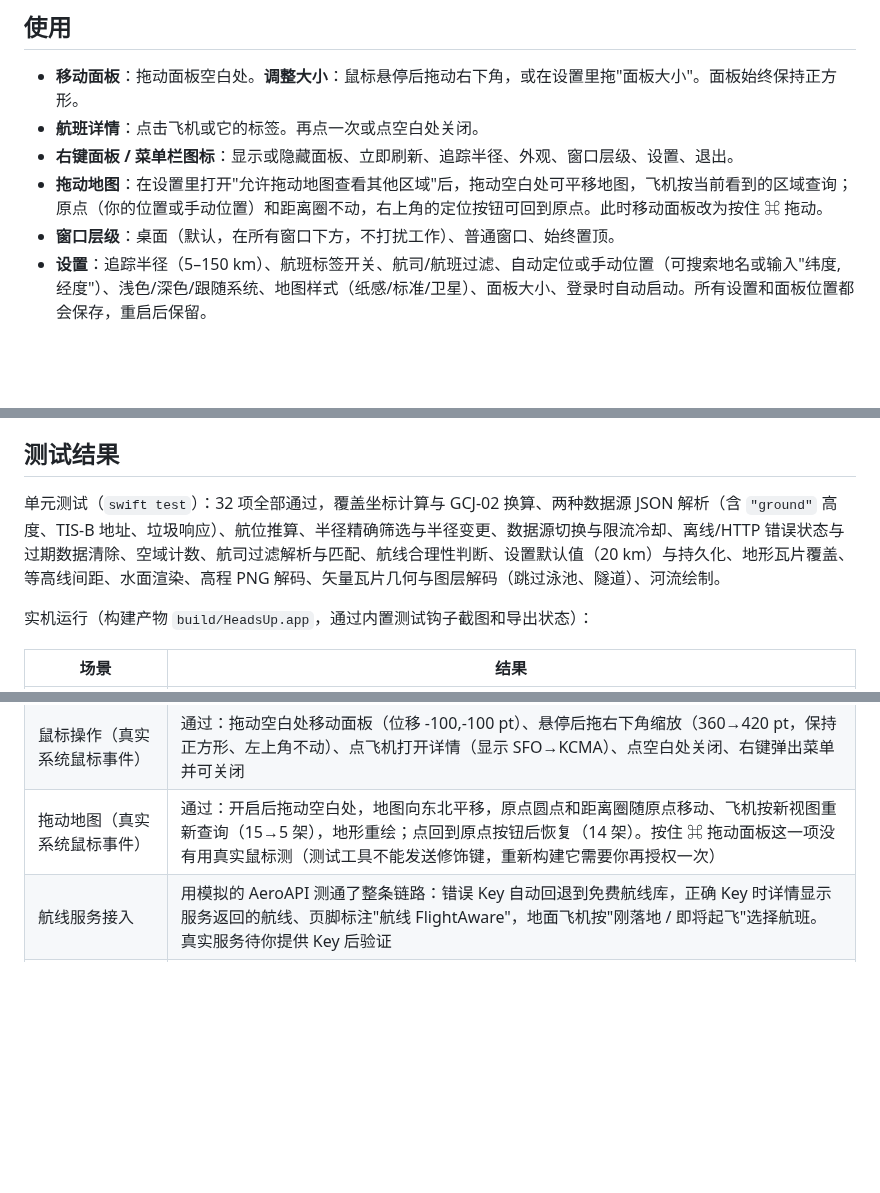
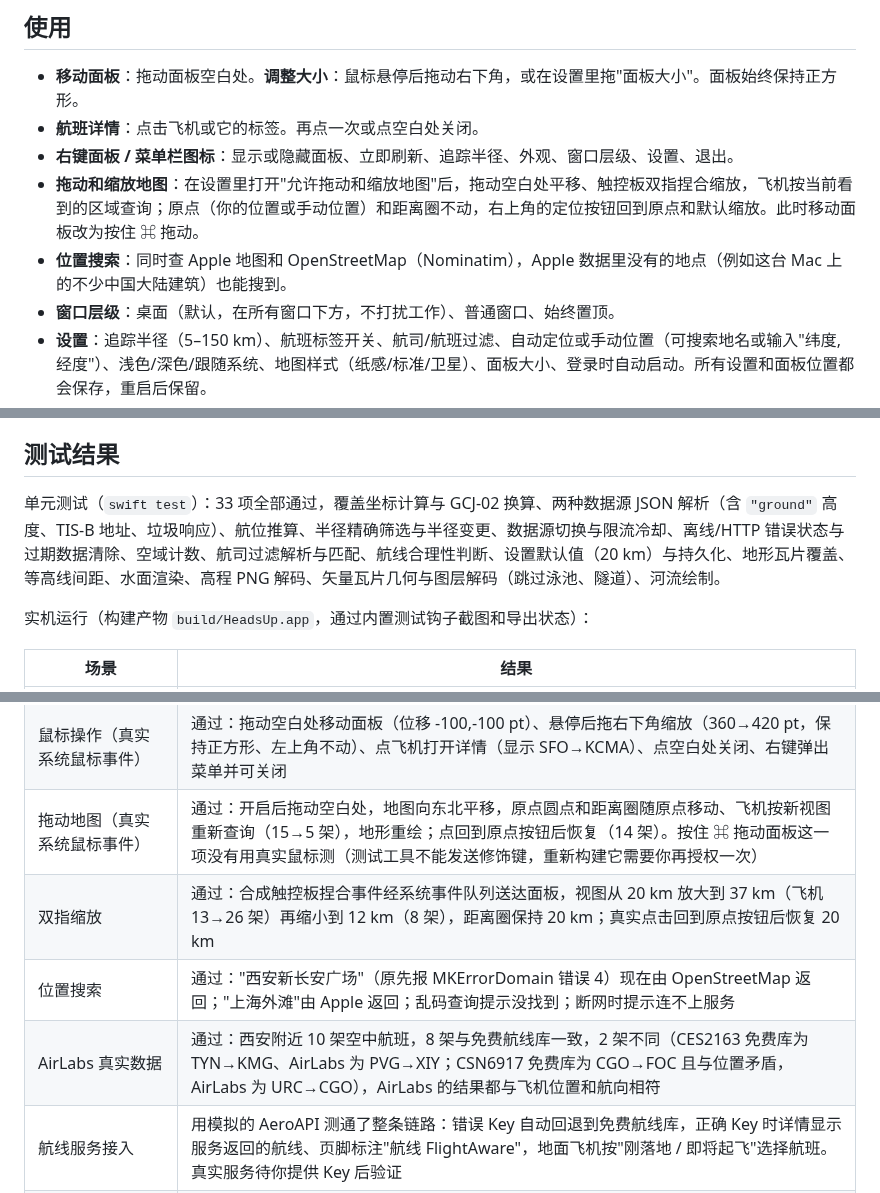
Before and after one commit to Akihiwcy/HeadsUp, a Markdown page: README.md, 3 parts joined by grey strips. Drawn GitHub-style; blank space fills up the shorter version.

Commit message:
Pinch-to-zoom with the map-drag switch; place search falls back to OpenStreetMap
Co-Authored-By: Claude Opus 5.5 (1M context) <noreply@anthropic.com>

```diff
--- a/README.md
+++ b/README.md
@@ -31,7 +31,8 @@ swift test
 - **移动面板**：拖动面板空白处。**调整大小**：鼠标悬停后拖动右下角，或在设置里拖"面板大小"。面板始终保持正方形。
 - **航班详情**：点击飞机或它的标签。再点一次或点空白处关闭。
 - **右键面板 / 菜单栏图标**：显示或隐藏面板、立即刷新、追踪半径、外观、窗口层级、设置、退出。
-- **拖动地图**：在设置里打开"允许拖动地图查看其他区域"后，拖动空白处可平移地图，飞机按当前看到的区域查询；原点（你的位置或手动位置）和距离圈不动，右上角的定位按钮可回到原点。此时移动面板改为按住 ⌘ 拖动。
+- **拖动和缩放地图**：在设置里打开"允许拖动和缩放地图"后，拖动空白处平移、触控板双指捏合缩放，飞机按当前看到的区域查询；原点（你的位置或手动位置）和距离圈不动，右上角的定位按钮回到原点和默认缩放。此时移动面板改为按住 ⌘ 拖动。
+- **位置搜索**：同时查 Apple 地图和 OpenStreetMap（Nominatim），Apple 数据里没有的地点（例如这台 Mac 上的不少中国大陆建筑）也能搜到。
 - **窗口层级**：桌面（默认，在所有窗口下方，不打扰工作）、普通窗口、始终置顶。
 - **设置**：追踪半径（5–150 km）、航班标签开关、航司/航班过滤、自动定位或手动位置（可搜索地名或输入"纬度, 经度"）、浅色/深色/跟随系统、地图样式（纸感/标准/卫星）、面板大小、登录时自动启动。所有设置和面板位置都会保存，重启后保留。
 
@@ -57,7 +58,7 @@ swift test
 
 ## 测试结果
 
-单元测试（`swift test`）：32 项全部通过，覆盖坐标计算与 GCJ-02 换算、两种数据源 JSON 解析（含 `"ground"` 高度、TIS-B 地址、垃圾响应）、航位推算、半径精确筛选与半径变更、数据源切换与限流冷却、离线/HTTP 错误状态与过期数据清除、空域计数、航司过滤解析与匹配、航线合理性判断、设置默认值（20 km）与持久化、地形瓦片覆盖、等高线间距、水面渲染、高程 PNG 解码、矢量瓦片几何与图层解码（跳过泳池、隧道）、河流绘制。
+单元测试（`swift test`）：33 项全部通过，覆盖坐标计算与 GCJ-02 换算、两种数据源 JSON 解析（含 `"ground"` 高度、TIS-B 地址、垃圾响应）、航位推算、半径精确筛选与半径变更、数据源切换与限流冷却、离线/HTTP 错误状态与过期数据清除、空域计数、航司过滤解析与匹配、航线合理性判断、设置默认值（20 km）与持久化、地形瓦片覆盖、等高线间距、水面渲染、高程 PNG 解码、矢量瓦片几何与图层解码（跳过泳池、隧道）、河流绘制。
 
 实机运行（构建产物 `build/HeadsUp.app`，通过内置测试钩子截图和导出状态）：
 
@@ -74,6 +75,9 @@ swift test
 | 纸雕河流 | 通过：圣何塞的 Guadalupe River、Coyote Creek 和南湾盐田，旧金山的水库和溪流，上海的黄浦江与河网，北京的护城河都能画出 |
 | 鼠标操作（真实系统鼠标事件） | 通过：拖动空白处移动面板（位移 -100,-100 pt）、悬停后拖右下角缩放（360→420 pt，保持正方形、左上角不动）、点飞机打开详情（显示 SFO→KCMA）、点空白处关闭、右键弹出菜单并可关闭 |
 | 拖动地图（真实系统鼠标事件） | 通过：开启后拖动空白处，地图向东北平移，原点圆点和距离圈随原点移动、飞机按新视图重新查询（15→5 架），地形重绘；点回到原点按钮后恢复（14 架）。按住 ⌘ 拖动面板这一项没有用真实鼠标测（测试工具不能发送修饰键，重新构建它需要你再授权一次） |
+| 双指缩放 | 通过：合成触控板捏合事件经系统事件队列送达面板，视图从 20 km 放大到 37 km（飞机 13→26 架）再缩小到 12 km（8 架），距离圈保持 20 km；真实点击回到原点按钮后恢复 20 km |
+| 位置搜索 | 通过："西安新长安广场"（原先报 MKErrorDomain 错误 4）现在由 OpenStreetMap 返回；"上海外滩"由 Apple 返回；乱码查询提示没找到；断网时提示连不上服务 |
+| AirLabs 真实数据 | 通过：西安附近 10 架空中航班，8 架与免费航线库一致，2 架不同（CES2163 免费库为 TYN→KMG、AirLabs 为 PVG→XIY；CSN6917 免费库为 CGO→FOC 且与位置矛盾，AirLabs 为 URC→CGO），AirLabs 的结果都与飞机位置和航向相符 |
 | 航线服务接入 | 用模拟的 AeroAPI 测通了整条链路：错误 Key 自动回退到免费航线库，正确 Key 时详情显示服务返回的航线、页脚标注"航线 FlightAware"，地面飞机按"刚落地 / 即将起飞"选择航班。真实服务待你提供 Key 后验证 |
 | 航线显示 | 登记航线与飞机位置矛盾时显示"航线未知"，不再显示错误的起降机场（实时核对 45 架中 22 架属于这种情况） |
 | API 返回 500 / 429 / 非 JSON / 连接被拒 | 通过：分别提示"HTTP 500""限流""数据格式异常""无法连接数据服务"，并自动重试 |
```
Also changed, not shown: docs/screenshots/settings-route-source.png (added), 9 other files.
